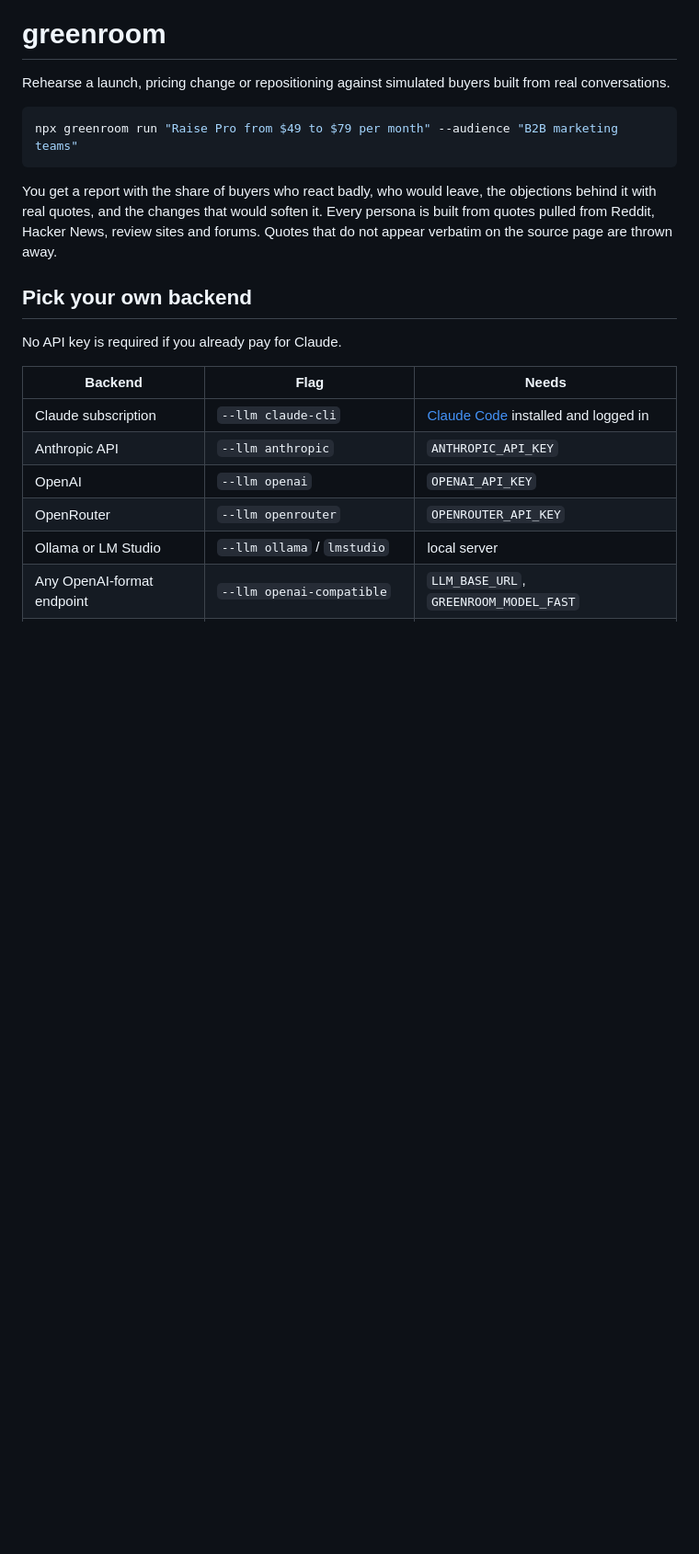
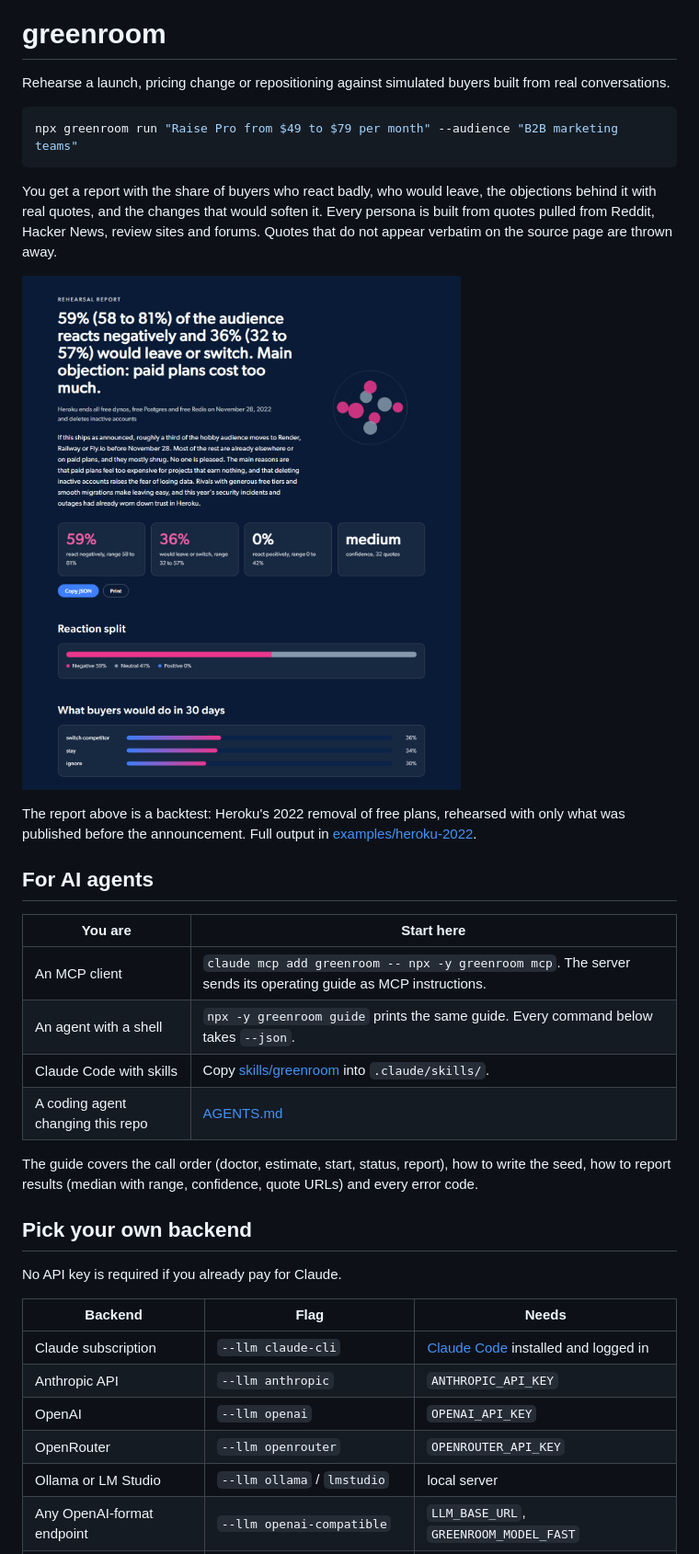
Before and after one commit to danishashko/greenroom, a Markdown page: README.md, the part around one of its changes. Shown at 92% size. GitHub-like rendering; pictures changed too: docs/report.png (added); blank space fills up the shorter version.

````diff
--- a/README.md
+++ b/README.md
@@ -7,6 +7,21 @@ npx greenroom run "Raise Pro from $49 to $79 per month" --audience "B2B marketin
 ```
 
 You get a report with the share of buyers who react badly, who would leave, the objections behind it with real quotes, and the changes that would soften it. Every persona is built from quotes pulled from Reddit, Hacker News, review sites and forums. Quotes that do not appear verbatim on the source page are thrown away.
+
+![Rehearsal report for the 2022 Heroku free plan removal, backtested as of the day before the announcement](docs/report.png)
+
+The report above is a backtest: Heroku's 2022 removal of free plans, rehearsed with only what was published before the announcement. Full output in [examples/heroku-2022](examples/heroku-2022/report.md).
+
+## For AI agents
+
+| You are | Start here |
+| --- | --- |
+| An MCP client | `claude mcp add greenroom -- npx -y greenroom mcp`. The server sends its operating guide as MCP instructions. |
+| An agent with a shell | `npx -y greenroom guide` prints the same guide. Every command below takes `--json`. |
+| Claude Code with skills | Copy [skills/greenroom](skills/greenroom/SKILL.md) into `.claude/skills/`. |
+| A coding agent changing this repo | [AGENTS.md](AGENTS.md) |
+
+The guide covers the call order (doctor, estimate, start, status, report), how to write the seed, how to report results (median with range, confidence, quote URLs) and every error code.
 
 ## Pick your own backend
 
````
Also changed, not shown: other parts of README.md (+15 -2 lines), AGENTS.md (+36 -40 lines), examples/heroku-2022/report.md (added, +158 -0 lines), skills/greenroom/SKILL.md (added, +32 -0 lines), 9 other files.
